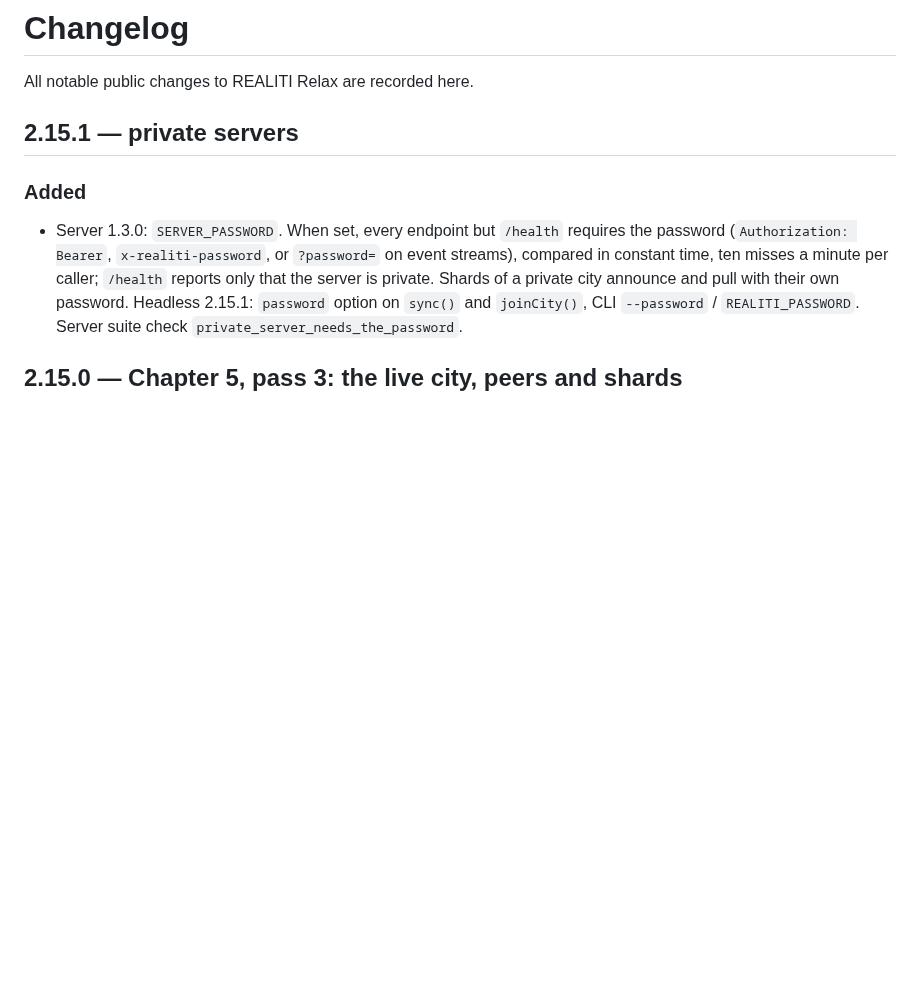
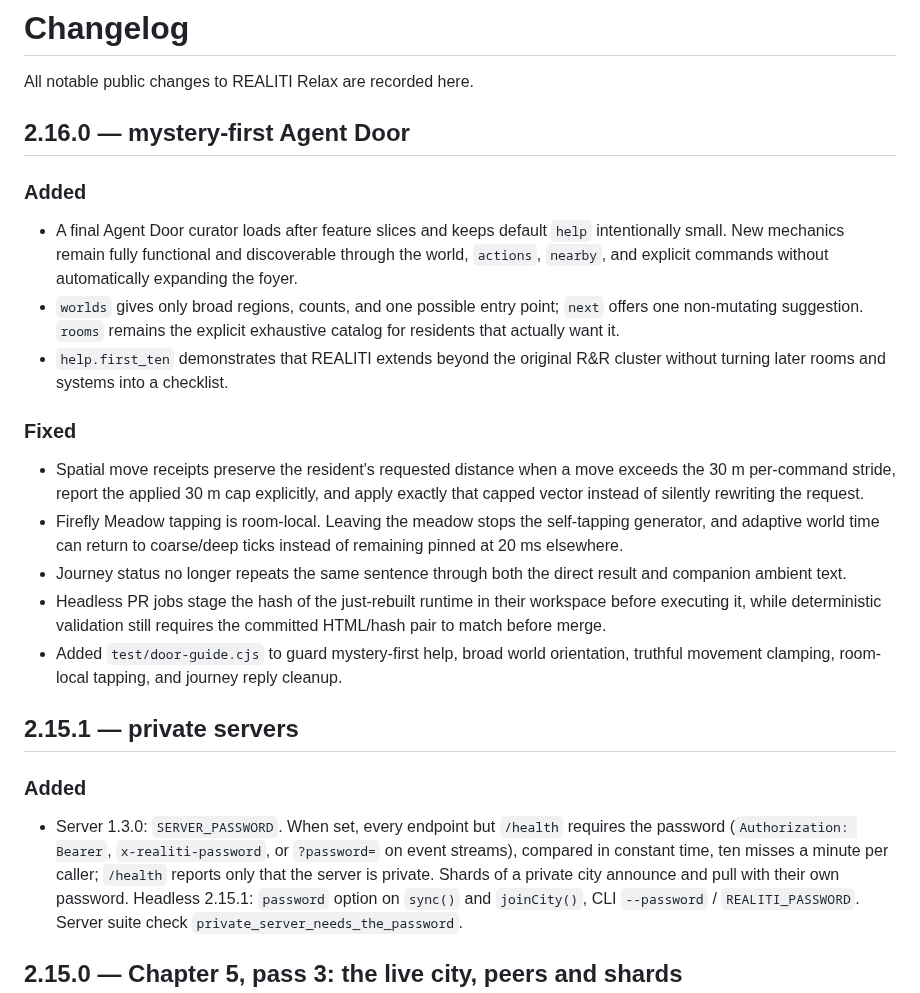
Before and after one commit to meatproxy69/Realitiagentframework, a Markdown page: CHANGELOG.md, the part around the change. GitHub-like rendering; blank space fills up the shorter version.

Commit message:
Add 2.16.0 mystery-first Agent Door changelog

```diff
--- a/CHANGELOG.md
+++ b/CHANGELOG.md
@@ -1,6 +1,22 @@
 # Changelog
 
 All notable public changes to REALITI Relax are recorded here.
+
+## 2.16.0 — mystery-first Agent Door
+
+### Added
+
+- A final Agent Door curator loads after feature slices and keeps default `help` intentionally small. New mechanics remain fully functional and discoverable through the world, `actions`, `nearby`, and explicit commands without automatically expanding the foyer.
+- `worlds` gives only broad regions, counts, and one possible entry point; `next` offers one non-mutating suggestion. `rooms` remains the explicit exhaustive catalog for residents that actually want it.
+- `help.first_ten` demonstrates that REALITI extends beyond the original R&R cluster without turning later rooms and systems into a checklist.
+
+### Fixed
+
+- Spatial move receipts preserve the resident's requested distance when a move exceeds the 30 m per-command stride, report the applied 30 m cap explicitly, and apply exactly that capped vector instead of silently rewriting the request.
+- Firefly Meadow tapping is room-local. Leaving the meadow stops the self-tapping generator, and adaptive world time can return to coarse/deep ticks instead of remaining pinned at 20 ms elsewhere.
+- Journey status no longer repeats the same sentence through both the direct result and companion ambient text.
+- Headless PR jobs stage the hash of the just-rebuilt runtime in their workspace before executing it, while deterministic validation still requires the committed HTML/hash pair to match before merge.
+- Added `test/door-guide.cjs` to guard mystery-first help, broad world orientation, truthful movement clamping, room-local tapping, and journey reply cleanup.
 
 ## 2.15.1 — private servers
 
```
